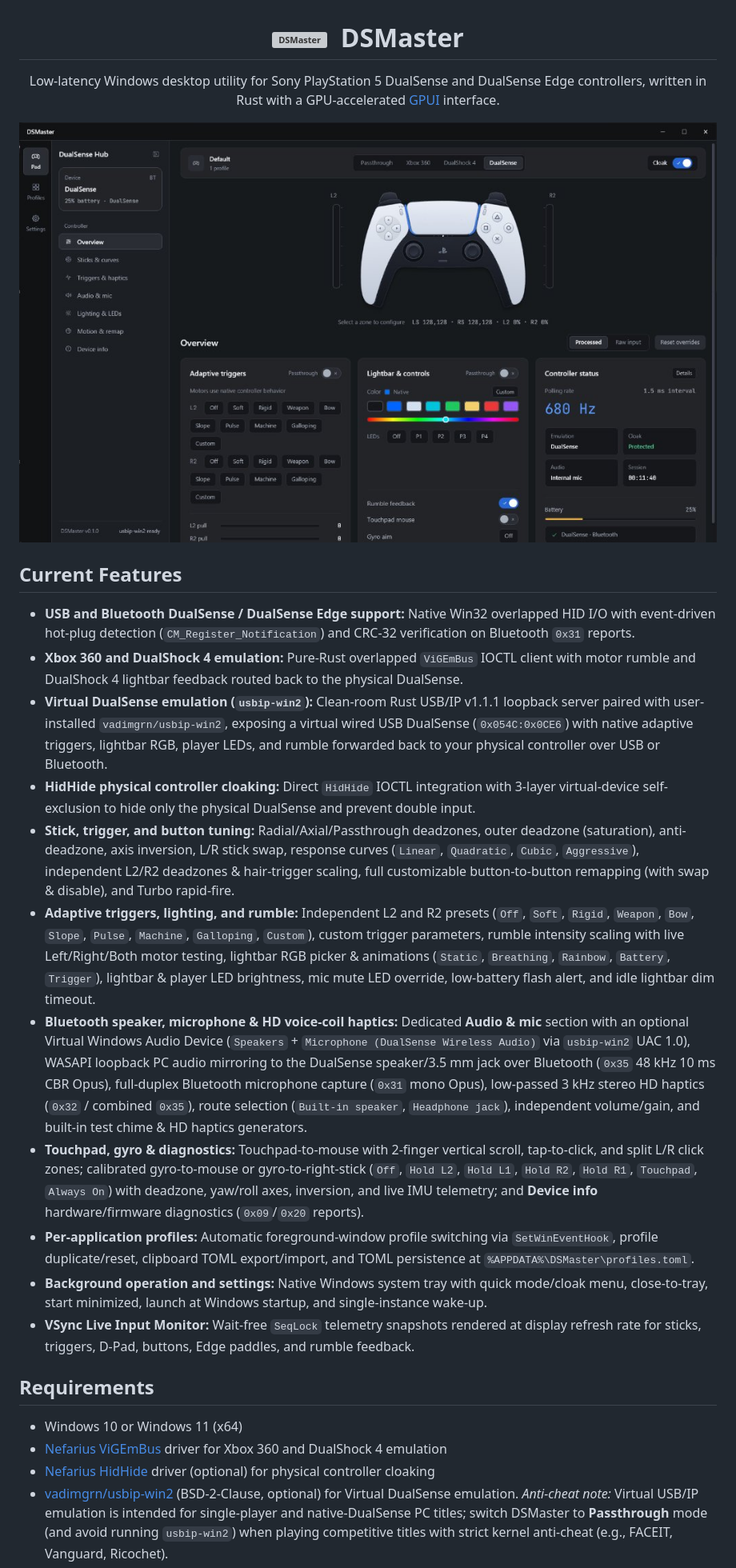
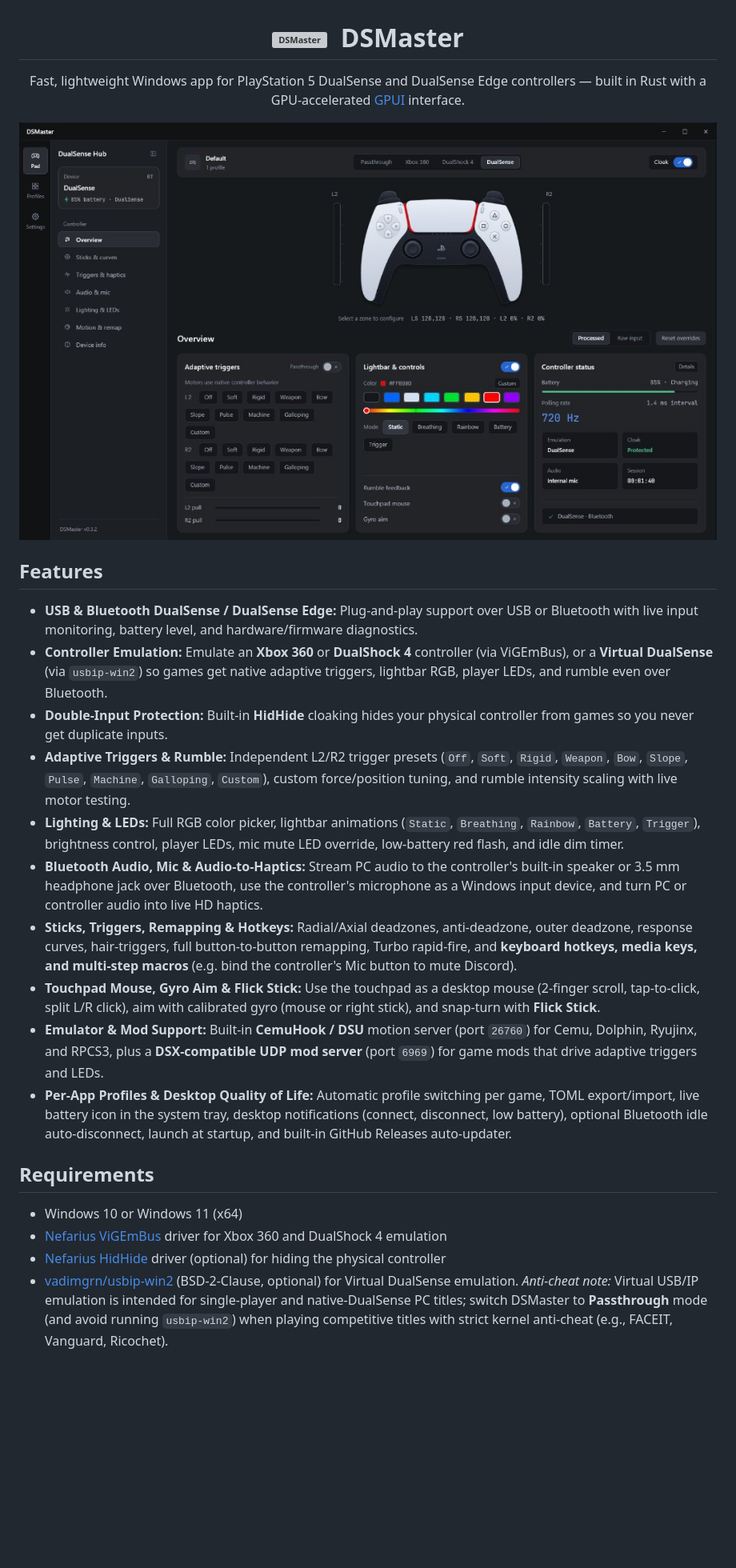
Before and after one commit to vnumex/DSMaster, a Markdown page: README.md, the part around one of its changes. Shown at 80% size. Drawn GitHub-style; pictures changed too: assets/screenshot.jpg; blank space fills up the shorter version; grey boxes are pictures that could not be loaded.

Commit message:
docs: refresh README features and Overview screenshot

```diff
--- a/README.md
+++ b/README.md
@@ -4,30 +4,29 @@
 </h1>
 
 <p align="center">
-  Low-latency Windows desktop utility for Sony PlayStation 5 DualSense and DualSense Edge controllers, written in Rust with a GPU-accelerated <a href="https://gpui.rs">GPUI</a> interface.
+  Fast, lightweight Windows app for PlayStation 5 DualSense and DualSense Edge controllers — built in Rust with a GPU-accelerated <a href="https://gpui.rs">GPUI</a> interface.
 </p>
 
 ![DSMaster Overview](assets/screenshot.jpg)
 
-## Current Features
+## Features
 
-- **USB and Bluetooth DualSense / DualSense Edge support:** Native Win32 overlapped HID I/O with event-driven hot-plug detection (`CM_Register_Notification`) and CRC-32 verification on Bluetooth `0x31` reports.
-- **Xbox 360 and DualShock 4 emulation:** Pure-Rust overlapped `ViGEmBus` IOCTL client with motor rumble and DualShock 4 lightbar feedback routed back to the physical DualSense.
-- **Virtual DualSense emulation (`usbip-win2`):** Clean-room Rust USB/IP v1.1.1 loopback server paired with user-installed `vadimgrn/usbip-win2`, exposing a virtual wired USB DualSense (`0x054C:0x0CE6`) with native adaptive triggers, lightbar RGB, player LEDs, and rumble forwarded back to your physical controller over USB or Bluetooth.
-- **HidHide physical controller cloaking:** Direct `HidHide` IOCTL integration with 3-layer virtual-device self-exclusion to hide only the physical DualSense and prevent double input.
-- **Stick, trigger, and button tuning:** Radial/Axial/Passthrough deadzones, outer deadzone (saturation), anti-deadzone, axis inversion, L/R stick swap, response curves (`Linear`, `Quadratic`, `Cubic`, `Aggressive`), independent L2/R2 deadzones & hair-trigger scaling, full customizable button-to-button remapping (with swap & disable), and Turbo rapid-fire.
-- **Adaptive triggers, lighting, and rumble:** Independent L2 and R2 presets (`Off`, `Soft`, `Rigid`, `Weapon`, `Bow`, `Slope`, `Pulse`, `Machine`, `Galloping`, `Custom`), custom trigger parameters, rumble intensity scaling with live Left/Right/Both motor testing, lightbar RGB picker & animations (`Static`, `Breathing`, `Rainbow`, `Battery`, `Trigger`), lightbar & player LED brightness, mic mute LED override, low-battery flash alert, and idle lightbar dim timeout.
-- **Bluetooth speaker, microphone & HD voice-coil haptics:** Dedicated **Audio & mic** section with an optional Virtual Windows Audio Device (`Speakers` + `Microphone (DualSense Wireless Audio)` via `usbip-win2` UAC 1.0), WASAPI loopback PC audio mirroring to the DualSense speaker/3.5 mm jack over Bluetooth (`0x35` 48 kHz 10 ms CBR Opus), full-duplex Bluetooth microphone capture (`0x31` mono Opus), low-passed 3 kHz stereo HD haptics (`0x32` / combined `0x35`), route selection (`Built-in speaker`, `Headphone jack`), independent volume/gain, and built-in test chime & HD haptics generators.
-- **Touchpad, gyro & diagnostics:** Touchpad-to-mouse with 2-finger vertical scroll, tap-to-click, and split L/R click zones; calibrated gyro-to-mouse or gyro-to-right-stick (`Off`, `Hold L2`, `Hold L1`, `Hold R2`, `Hold R1`, `Touchpad`, `Always On`) with deadzone, yaw/roll axes, inversion, and live IMU telemetry; and **Device info** hardware/firmware diagnostics (`0x09`/`0x20` reports).
-- **Per-application profiles:** Automatic foreground-window profile switching via `SetWinEventHook`, profile duplicate/reset, clipboard TOML export/import, and TOML persistence at `%APPDATA%\DSMaster\profiles.toml`.
-- **Background operation and settings:** Native Windows system tray with quick mode/cloak menu, close-to-tray, start minimized, launch at Windows startup, and single-instance wake-up.
-- **VSync Live Input Monitor:** Wait-free `SeqLock` telemetry snapshots rendered at display refresh rate for sticks, triggers, D-Pad, buttons, Edge paddles, and rumble feedback.
+- **USB & Bluetooth DualSense / DualSense Edge:** Plug-and-play support over USB or Bluetooth with live input monitoring, battery level, and hardware/firmware diagnostics.
+- **Controller Emulation:** Emulate an **Xbox 360** or **DualShock 4** controller (via ViGEmBus), or a **Virtual DualSense** (via `usbip-win2`) so games get native adaptive triggers, lightbar RGB, player LEDs, and rumble even over Bluetooth.
+- **Double-Input Protection:** Built-in **HidHide** cloaking hides your physical controller from games so you never get duplicate inputs.
+- **Adaptive Triggers & Rumble:** Independent L2/R2 trigger presets (`Off`, `Soft`, `Rigid`, `Weapon`, `Bow`, `Slope`, `Pulse`, `Machine`, `Galloping`, `Custom`), custom force/position tuning, and rumble intensity scaling with live motor testing.
+- **Lighting & LEDs:** Full RGB color picker, lightbar animations (`Static`, `Breathing`, `Rainbow`, `Battery`, `Trigger`), brightness control, player LEDs, mic mute LED override, low-battery red flash, and idle dim timer.
+- **Bluetooth Audio, Mic & Audio-to-Haptics:** Stream PC audio to the controller's built-in speaker or 3.5 mm headphone jack over Bluetooth, use the controller's microphone as a Windows input device, and turn PC or controller audio into live HD haptics.
+- **Sticks, Triggers, Remapping & Hotkeys:** Radial/Axial deadzones, anti-deadzone, outer deadzone, response curves, hair-triggers, full button-to-button remapping, Turbo rapid-fire, and **keyboard hotkeys, media keys, and multi-step macros** (e.g. bind the controller's Mic button to mute Discord).
+- **Touchpad Mouse, Gyro Aim & Flick Stick:** Use the touchpad as a desktop mouse (2-finger scroll, tap-to-click, split L/R click), aim with calibrated gyro (mouse or right stick), and snap-turn with **Flick Stick**.
+- **Emulator & Mod Support:** Built-in **CemuHook / DSU** motion server (port `26760`) for Cemu, Dolphin, Ryujinx, and RPCS3, plus a **DSX-compatible UDP mod server** (port `6969`) for game mods that drive adaptive triggers and LEDs.
+- **Per-App Profiles & Desktop Quality of Life:** Automatic profile switching per game, TOML export/import, live battery icon in the system tray, desktop notifications (connect, disconnect, low battery), optional Bluetooth idle auto-disconnect, launch at startup, and built-in GitHub Releases auto-updater.
 
 ## Requirements
 
 - Windows 10 or Windows 11 (x64)
 - [Nefarius ViGEmBus](https://github.com/nefarius/ViGEmBus/releases) driver for Xbox 360 and DualShock 4 emulation
-- [Nefarius HidHide](https://github.com/nefarius/HidHide/releases) driver (optional) for physical controller cloaking
+- [Nefarius HidHide](https://github.com/nefarius/HidHide/releases) driver (optional) for hiding the physical controller
 - [vadimgrn/usbip-win2](https://github.com/vadimgrn/usbip-win2/releases) (BSD-2-Clause, optional) for Virtual DualSense emulation. *Anti-cheat note:* Virtual USB/IP emulation is intended for single-player and native-DualSense PC titles; switch DSMaster to **Passthrough** mode (and avoid running `usbip-win2`) when playing competitive titles with strict kernel anti-cheat (e.g., FACEIT, Vanguard, Ricochet).
 
 ## Building
```
Also changed, not shown: other parts of README.md (+5 -5 lines).
